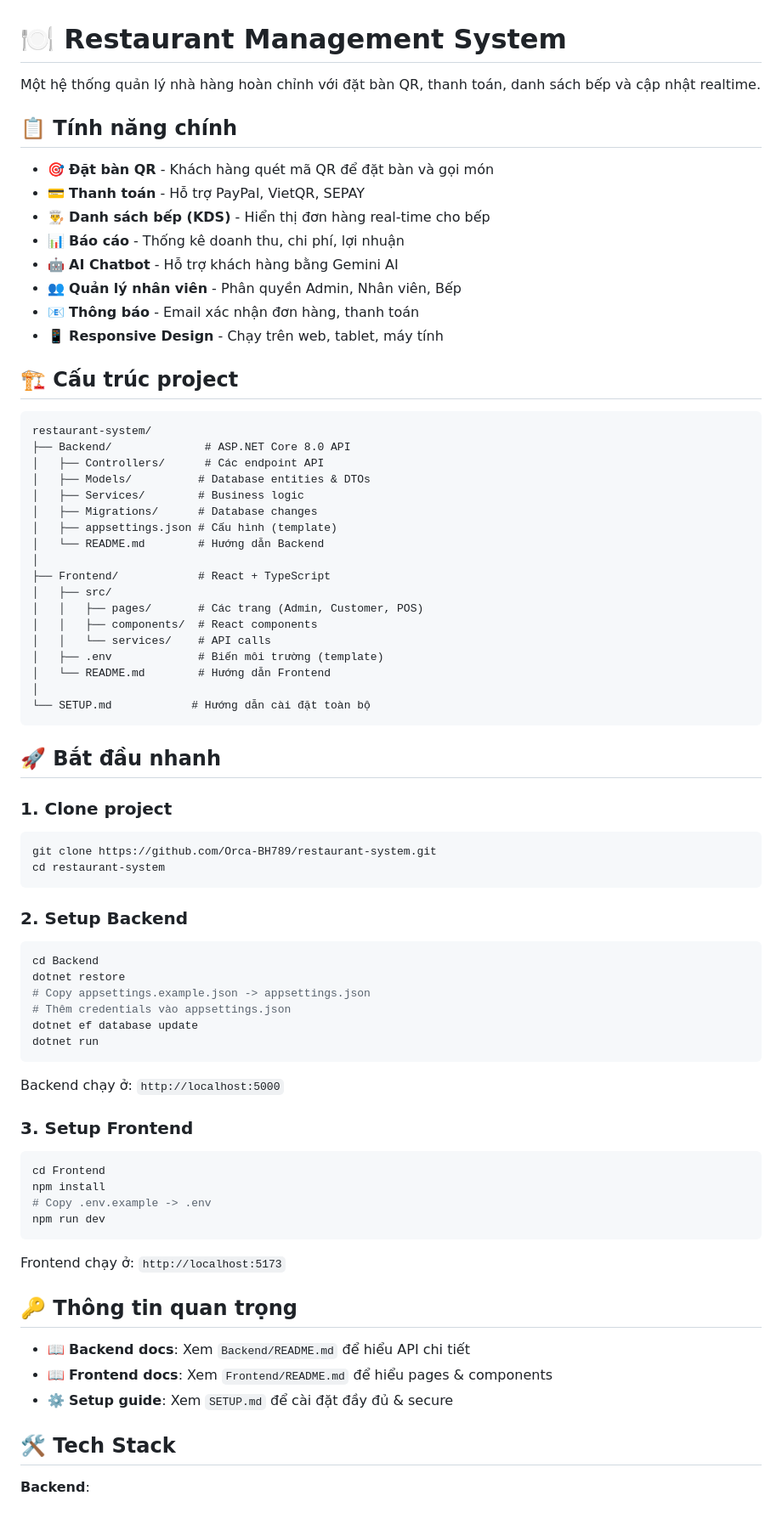
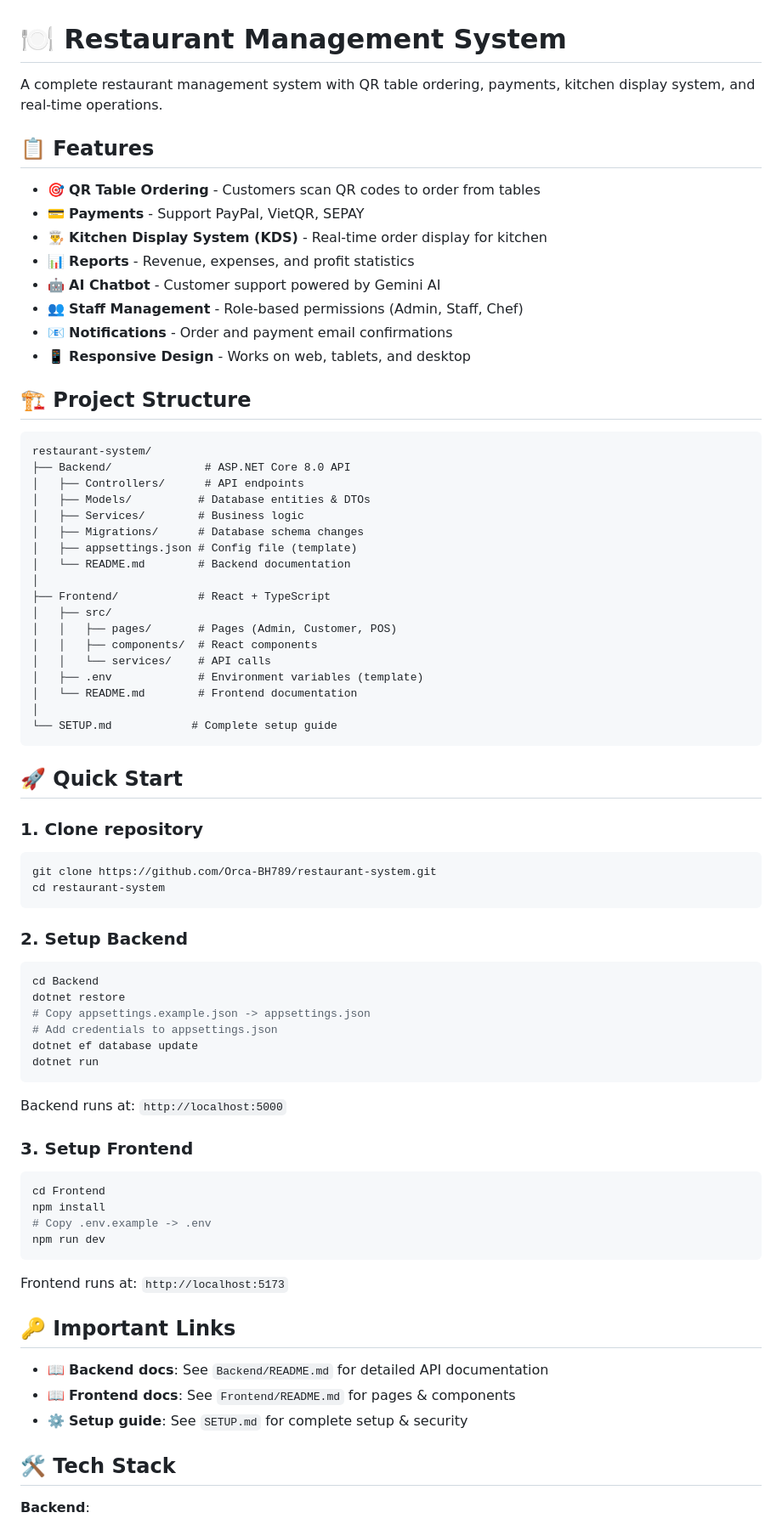
Before and after one commit to Orca-BH789/restaurant-system, a Markdown page: README.md, the part around the change printed below. Shown: that part at 85% size. GitHub-like rendering.

Commit message:
docs: translate root README to English

````diff
--- a/README.md
+++ b/README.md
@@ -1,44 +1,44 @@
 # 🍽️ Restaurant Management System
 
-Một hệ thống quản lý nhà hàng hoàn chỉnh với đặt bàn QR, thanh toán, danh sách bếp và cập nhật realtime.
+A complete restaurant management system with QR table ordering, payments, kitchen display system, and real-time operations.
 
-## 📋 Tính năng chính
+## 📋 Features
 
-- 🎯 **Đặt bàn QR** - Khách hàng quét mã QR để đặt bàn và gọi món
-- 💳 **Thanh toán** - Hỗ trợ PayPal, VietQR, SEPAY
-- 👨‍🍳 **Danh sách bếp (KDS)** - Hiển thị đơn hàng real-time cho bếp
-- 📊 **Báo cáo** - Thống kê doanh thu, chi phí, lợi nhuận
-- 🤖 **AI Chatbot** - Hỗ trợ khách hàng bằng Gemini AI
-- 👥 **Quản lý nhân viên** - Phân quyền Admin, Nhân viên, Bếp
-- 📧 **Thông báo** - Email xác nhận đơn hàng, thanh toán
-- 📱 **Responsive Design** - Chạy trên web, tablet, máy tính
+- 🎯 **QR Table Ordering** - Customers scan QR codes to order from tables
+- 💳 **Payments** - Support PayPal, VietQR, SEPAY
+- 👨‍🍳 **Kitchen Display System (KDS)** - Real-time order display for kitchen
+- 📊 **Reports** - Revenue, expenses, and profit statistics
+- 🤖 **AI Chatbot** - Customer support powered by Gemini AI
+- 👥 **Staff Management** - Role-based permissions (Admin, Staff, Chef)
+- 📧 **Notifications** - Order and payment email confirmations
+- 📱 **Responsive Design** - Works on web, tablets, and desktop
 
-## 🏗️ Cấu trúc project
+## 🏗️ Project Structure
 
 ```
 restaurant-system/
 ├── Backend/              # ASP.NET Core 8.0 API
-│   ├── Controllers/      # Các endpoint API
+│   ├── Controllers/      # API endpoints
 │   ├── Models/          # Database entities & DTOs
 │   ├── Services/        # Business logic
-│   ├── Migrations/      # Database changes
-│   ├── appsettings.json # Cấu hình (template)
-│   └── README.md        # Hướng dẫn Backend
+│   ├── Migrations/      # Database schema changes
+│   ├── appsettings.json # Config file (template)
+│   └── README.md        # Backend documentation
 │
 ├── Frontend/            # React + TypeScript
 │   ├── src/
-│   │   ├── pages/       # Các trang (Admin, Customer, POS)
+│   │   ├── pages/       # Pages (Admin, Customer, POS)
 │   │   ├── components/  # React components
 │   │   └── services/    # API calls
-│   ├── .env             # Biến môi trường (template)
-│   └── README.md        # Hướng dẫn Frontend
+│   ├── .env             # Environment variables (template)
+│   └── README.md        # Frontend documentation
 │
-└── SETUP.md            # Hướng dẫn cài đặt toàn bộ
+└── SETUP.md            # Complete setup guide
 ```
 
-## 🚀 Bắt đầu nhanh
+## 🚀 Quick Start
 
-### 1. Clone project
+### 1. Clone repository
 ```bash
 git clone https://github.com/Orca-BH789/restaurant-system.git
 cd restaurant-system
@@ -49,12 +49,12 @@ cd restaurant-system
 cd Backend
 dotnet restore
 # Copy appsettings.example.json -> appsettings.json
-# Thêm credentials vào appsettings.json
+# Add credentials to appsettings.json
 dotnet ef database update
 dotnet run
 ```
 
-Backend chạy ở: `http://localhost:5000`
+Backend runs at: `http://localhost:5000`
 
 ### 3. Setup Frontend
 ```bash
@@ -64,13 +64,13 @@ npm install
 npm run dev
 ```
 
-Frontend chạy ở: `http://localhost:5173`
+Frontend runs at: `http://localhost:5173`
 
-## 🔑 Thông tin quan trọng
+## 🔑 Important Links
 
-- 📖 **Backend docs**: Xem `Backend/README.md` để hiểu API chi tiết
-- 📖 **Frontend docs**: Xem `Frontend/README.md` để hiểu pages & components
-- ⚙️ **Setup guide**: Xem `SETUP.md` để cài đặt đầy đủ & secure
+- 📖 **Backend docs**: See `Backend/README.md` for detailed API documentation
+- 📖 **Frontend docs**: See `Frontend/README.md` for pages & components
+- ⚙️ **Setup guide**: See `SETUP.md` for complete setup & security
 
 ## 🛠️ Tech Stack
 
````
Also changed, not shown: other parts of README.md (+12 -12 lines).
